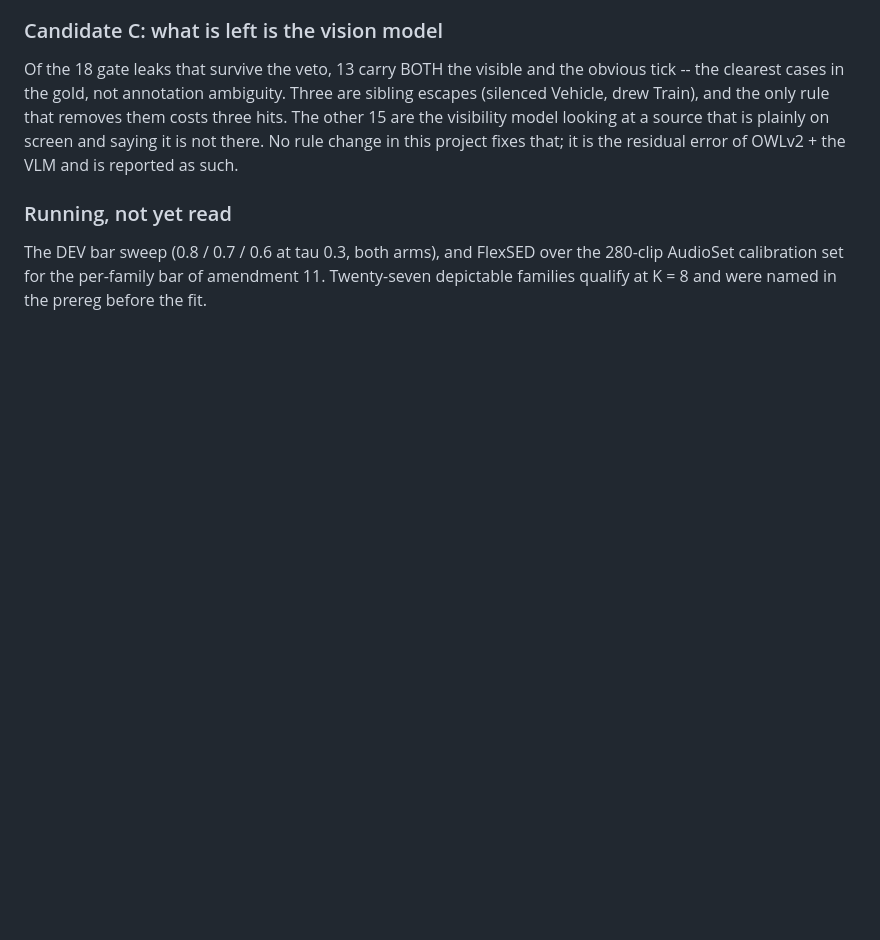
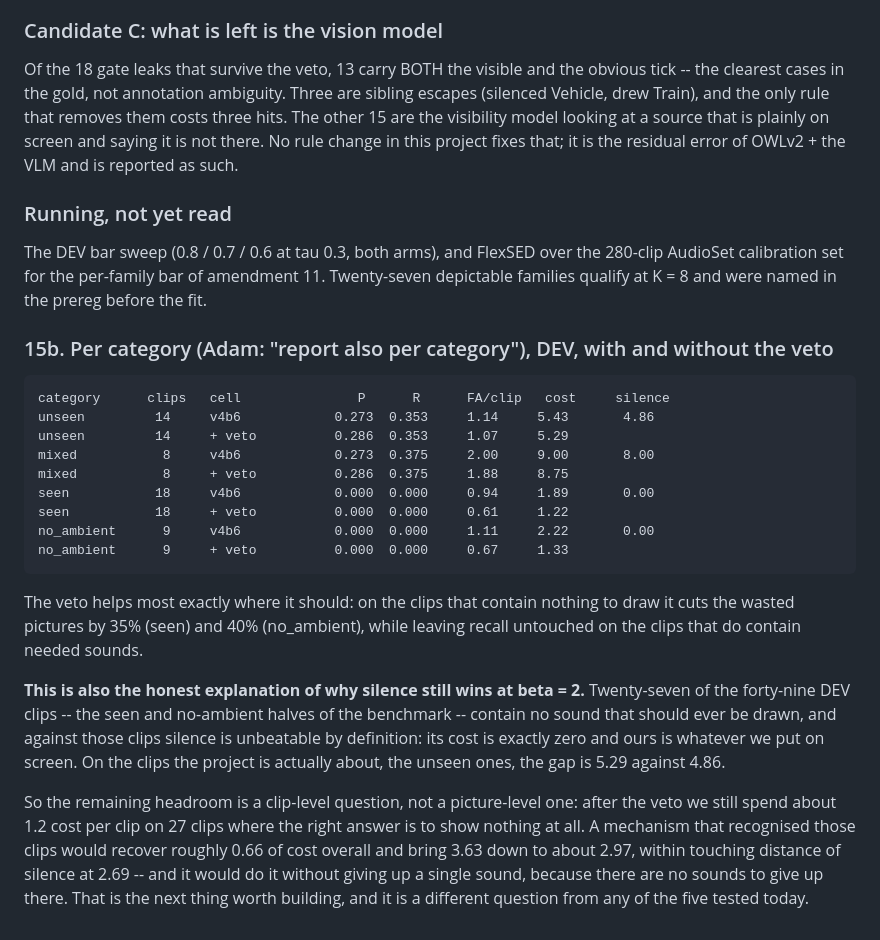
Before and after one commit to adamgavriely/unseen-sounds-visualizer, a Markdown page: docs/GOLD_RERUN_2026-09-22.md, the part around the change. Drawn GitHub-style; blank space fills up the shorter version.

Commit message:
per-category table: the veto helps most on clips with nothing to draw, and that is where silence wins
Co-Authored-By: Claude Opus 5 <noreply@anthropic.com>

```diff
--- a/docs/GOLD_RERUN_2026-09-22.md
+++ b/docs/GOLD_RERUN_2026-09-22.md
@@ -714,3 +714,32 @@ this project fixes that; it is the residual error of OWLv2 + the VLM and is repo
 The DEV bar sweep (0.8 / 0.7 / 0.6 at tau 0.3, both arms), and FlexSED over the 280-clip AudioSet
 calibration set for the per-family bar of amendment 11. Twenty-seven depictable families qualify at
 K = 8 and were named in the prereg before the fit.
+
+### 15b. Per category (Adam: "report also per category"), DEV, with and without the veto
+
+    category      clips   cell               P      R      FA/clip   cost     silence
+    unseen         14     v4b6            0.273  0.353     1.14     5.43       4.86
+    unseen         14     + veto          0.286  0.353     1.07     5.29
+    mixed           8     v4b6            0.273  0.375     2.00     9.00       8.00
+    mixed           8     + veto          0.286  0.375     1.88     8.75
+    seen           18     v4b6            0.000  0.000     0.94     1.89       0.00
+    seen           18     + veto          0.000  0.000     0.61     1.22
+    no_ambient      9     v4b6            0.000  0.000     1.11     2.22       0.00
+    no_ambient      9     + veto          0.000  0.000     0.67     1.33
+
+The veto helps most exactly where it should: on the clips that contain nothing to draw it cuts the
+wasted pictures by 35% (seen) and 40% (no_ambient), while leaving recall untouched on the clips that
+do contain needed sounds.
+
+**This is also the honest explanation of why silence still wins at beta = 2.** Twenty-seven of the
+forty-nine DEV clips -- the seen and no-ambient halves of the benchmark -- contain no sound that
+should ever be drawn, and against those clips silence is unbeatable by definition: its cost is
+exactly zero and ours is whatever we put on screen. On the clips the project is actually about, the
+unseen ones, the gap is 5.29 against 4.86.
+
+So the remaining headroom is a clip-level question, not a picture-level one: after the veto we still
+spend about 1.2 cost per clip on 27 clips where the right answer is to show nothing at all. A
+mechanism that recognised those clips would recover roughly 0.66 of cost overall and bring 3.63 down
+to about 2.97, within touching distance of silence at 2.69 -- and it would do it without giving up a
+single sound, because there are no sounds to give up there. That is the next thing worth building,
+and it is a different question from any of the five tested today.
```
